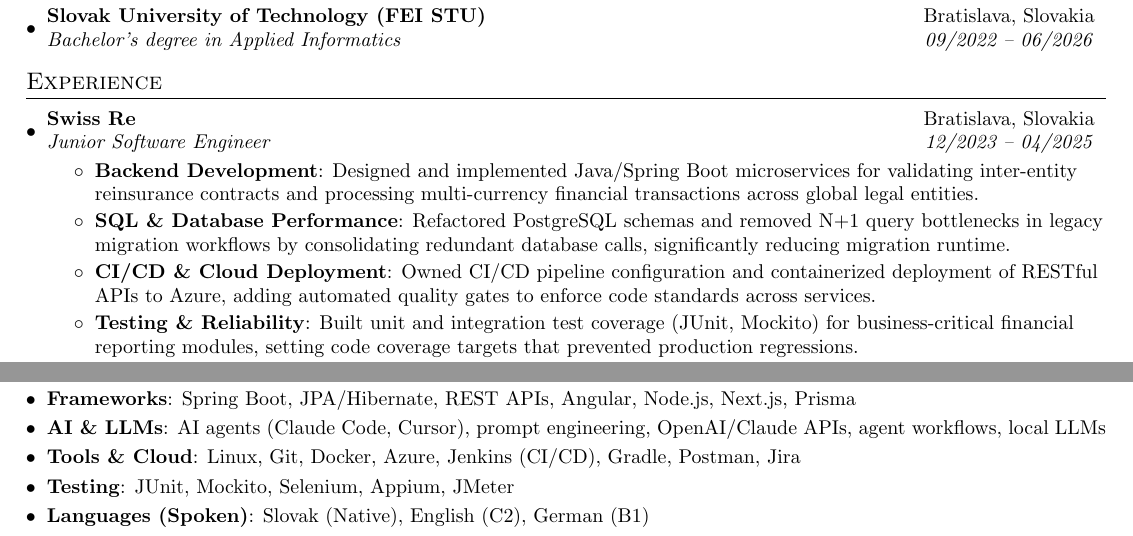
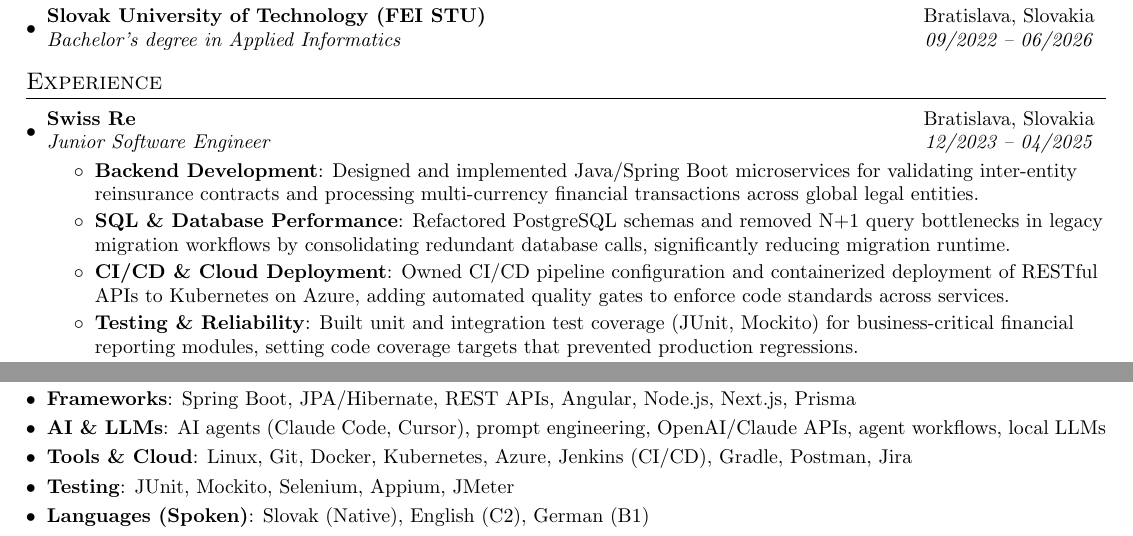
Before and after one commit to mtnvx/resume, a LaTeX CV (resume.tex): two parts of the page, joined at a grey line, cut so that both start at the same text. Compiled offline with pdfLaTeX.

Commit message:
Add Kubernetes to skills and Swiss Re deployment bullet
Co-Authored-By: Claude Opus 5.5 <noreply@anthropic.com>
Claude-Session: https://claude.ai/code/session_01FThYL7kcERhRxTkAzkxxyN

```diff
--- a/resume.tex
+++ b/resume.tex
@@ -82,7 +82,7 @@
         \resumeItem{SQL \& Database Performance}
           {Refactored PostgreSQL schemas and removed N+1 query bottlenecks in legacy migration workflows by consolidating redundant database calls, significantly reducing migration runtime.}
         \resumeItem{CI/CD \& Cloud Deployment}
-          {Owned CI/CD pipeline configuration and containerized deployment of RESTful APIs to Azure, adding automated quality gates to enforce code standards across services.}
+          {Owned CI/CD pipeline configuration and containerized deployment of RESTful APIs to Kubernetes on Azure, adding automated quality gates to enforce code standards across services.}
         \resumeItem{Testing \& Reliability}
           {Built unit and integration test coverage (JUnit, Mockito) for business-critical financial reporting modules, setting code coverage targets that prevented production regressions.}
       \resumeItemListEnd
@@ -134,7 +134,7 @@
    \item \textbf{Data \& Analytics}{: PostgreSQL, Pandas, NumPy, data modeling, query optimization, data validation}
    \item \textbf{Frameworks}{: Spring Boot, JPA/Hibernate, REST APIs, Angular, Node.js, Next.js, Prisma}
    \item \textbf{AI \& LLMs}{: AI agents (Claude Code, Cursor), prompt engineering, OpenAI/Claude APIs, agent workflows, local LLMs}
-   \item \textbf{Tools \& Cloud}{: Linux, Git, Docker, Azure, Jenkins (CI/CD), Gradle, Postman, Jira}
+   \item \textbf{Tools \& Cloud}{: Linux, Git, Docker, Kubernetes, Azure, Jenkins (CI/CD), Gradle, Postman, Jira}
    \item \textbf{Testing}{: JUnit, Mockito, Selenium, Appium, JMeter}
    \item \textbf{Languages (Spoken)}{: Slovak (Native), English (C2), German (B1)}
  \end{itemize}
```
